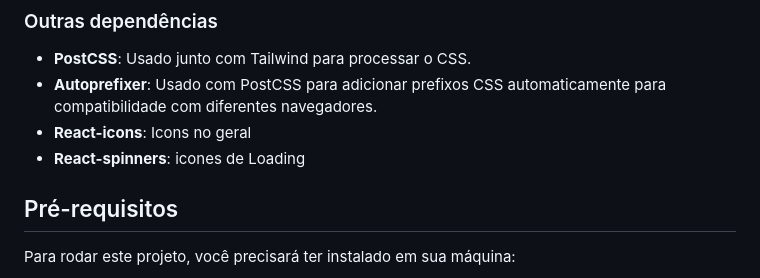
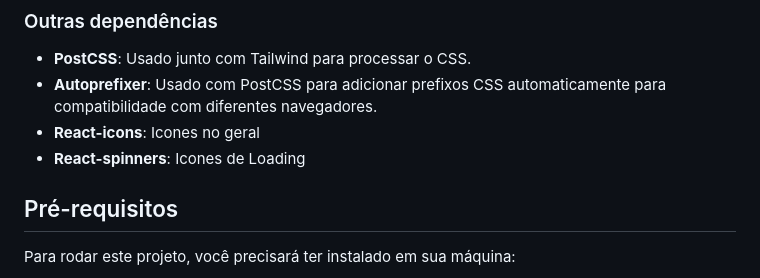
Before and after one commit to Emaus-Leonardo/checkout-app, a Markdown page: README.md, the part around the change. Drawn GitHub-style.

```diff
--- a/README.md
+++ b/README.md
@@ -22,8 +22,8 @@ As principais bibliotecas e ferramentas usadas neste projeto incluem:
 
 - **PostCSS**: Usado junto com Tailwind para processar o CSS.
 - **Autoprefixer**: Usado com PostCSS para adicionar prefixos CSS automaticamente para compatibilidade com diferentes navegadores.
-- **React-icons**: Icons no geral
-- **React-spinners**: icones de Loading
+- **React-icons**: Icones no geral
+- **React-spinners**: Icones de Loading
 
 ## Pré-requisitos
 
```
